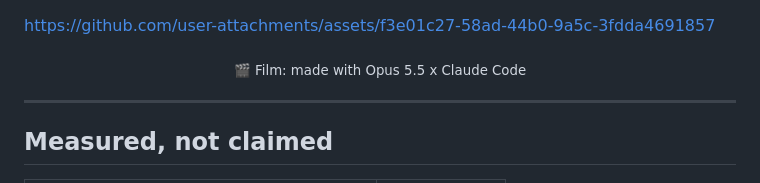
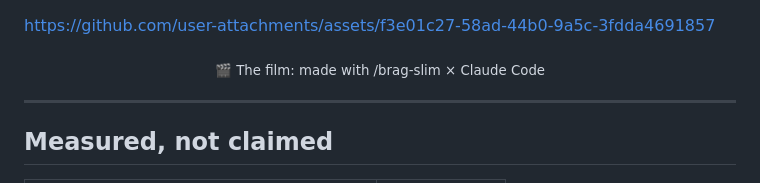
Before and after one commit to Zaidzyy/broski-site, a Markdown page: README.md, the part around one of its changes. Rendered like a GitHub page.

```diff
--- a/README.md
+++ b/README.md
@@ -18,7 +18,7 @@
 
 https://github.com/user-attachments/assets/f3e01c27-58ad-44b0-9a5c-3fdda4691857
 
-<div align="center"> <sub> <a id="film"></a> 🎬 Film: made with Opus 5.5 x Claude Code </sub> </div>
+<div align="center"> <sub> <a id="film"></a> 🎬 The film: made with /brag-slim × Claude Code </sub> </div>
 
 
 
```
Also changed, not shown: other parts of README.md (+1 -1 lines), docs/README.template.md (+8 -5 lines).
